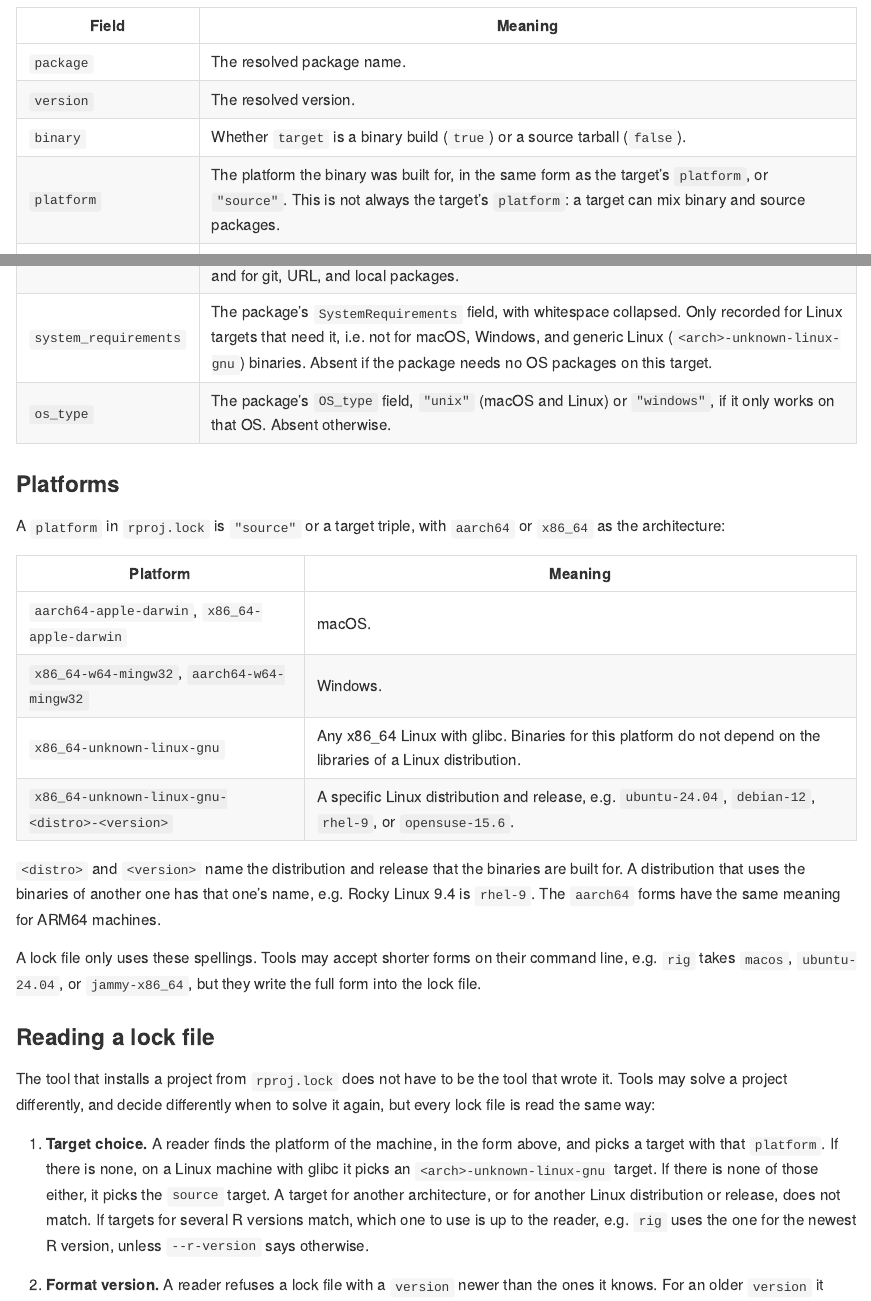
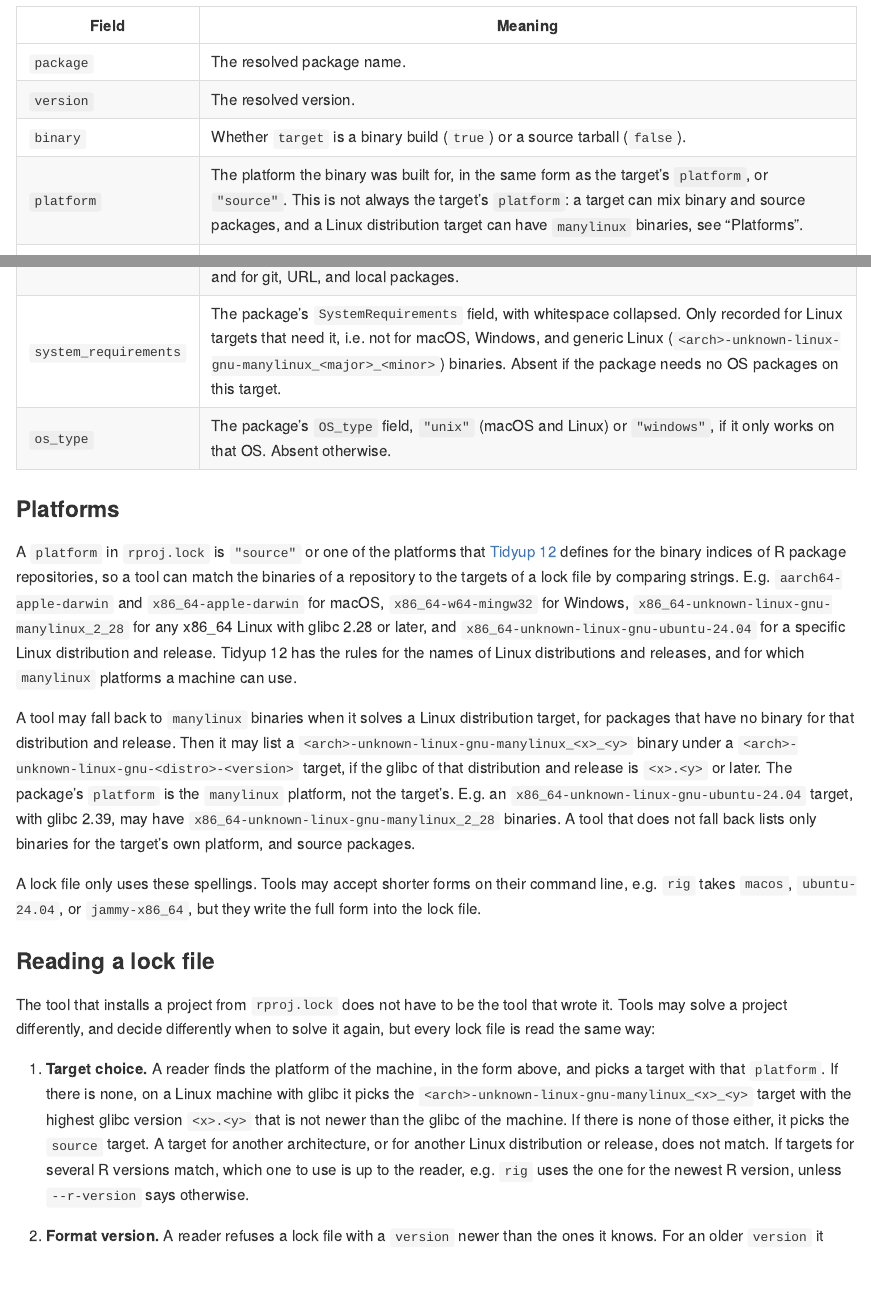
Before and after one commit to tidyverse/tidyups, an R Markdown document (011-rproj-lock.Rmd): the page in a window 1100 px wide, from 5360 px down before the commit and from 5370 px down after it, so that both start at the same text, and a second part further down, joined at a grey line. The pictures show the output file 011-rproj-lock.md that the author committed with the source, drawn offline in the style of GitHub; long lines of code are wrapped.

Commit message:
Standardize platform strings
In tidyup 012.

Closes #45.

```diff
--- a/011-rproj-lock.Rmd
+++ b/011-rproj-lock.Rmd
@@ -282,7 +282,7 @@ metadata = { RemoteHash = "40b1d2059a76ad98db4bf80139760acf8e8bae92a8265aaaf16ac
 | `package` | The resolved package name. |
 | `version` | The resolved version. |
 | `binary` | Whether `target` is a binary build (`true`) or a source tarball (`false`). |
-| `platform` | The platform the binary was built for, in the same form as the target's `platform`, or `"source"`. This is not always the target's `platform`: a target can mix binary and source packages. |
+| `platform` | The platform the binary was built for, in the same form as the target's `platform`, or `"source"`. This is not always the target's `platform`: a target can mix binary and source packages, and a Linux distribution target can have `manylinux` binaries, see "Platforms". |
 | `dependencies` | The package's own runtime dependency names, recorded so the graph can be re-verified without re-solving. |
 | `sources` | Where to install the package from: one or more alternative URLs of a package file, tried in order, a git commit, an archive with its hash, or a `file://` URL of a local package or the project's own package. See "Reading a lock file". |
 | `target` | Optional. The path the package file is (or will be) stored at, relative to the cache of the tool that wrote the lock file. The path is up to that tool, and readers may ignore it. |
@@ -291,25 +291,34 @@ metadata = { RemoteHash = "40b1d2059a76ad98db4bf80139760acf8e8bae92a8265aaaf16ac
 | `extra_groups` | The `[optional-dependencies.*]` extras that (transitively) need this package. Absent if none. |
 | `is_project` | `true` for the project's own package (`type = "package"` in `rproj.toml`), which is installed from the project directory, not downloaded. Its `sources` is the `file://` URL of the project directory. Absent otherwise. |
 | `repository` | The repository the package comes from: `"bioc/<version>"` for a Bioconductor package, the name of the repository for a package of a CRAN-like repository. Absent for CRAN packages and for git, URL, and local packages. |
-| `system_requirements` | The package's `SystemRequirements` field, with whitespace collapsed. Only recorded for Linux targets that need it, i.e. not for macOS, Windows, and generic Linux (`<arch>-unknown-linux-gnu`) binaries. Absent if the package needs no OS packages on this target. |
+| `system_requirements` | The package's `SystemRequirements` field, with whitespace collapsed. Only recorded for Linux targets that need it, i.e. not for macOS, Windows, and generic Linux (`<arch>-unknown-linux-gnu-manylinux_<major>_<minor>`) binaries. Absent if the package needs no OS packages on this target. |
 | `os_type` | The package's `OS_type` field, `"unix"` (macOS and Linux) or `"windows"`, if it only works on that OS. Absent otherwise. |
 
 ### Platforms
 
-A `platform` in `rproj.lock` is `"source"` or a target triple, with
-`aarch64` or `x86_64` as the architecture:
+A `platform` in `rproj.lock` is `"source"` or one of the platforms
+that [Tidyup 12](012-repo-api.md#platforms) defines for the binary
+indices of R package repositories, so a tool can match the binaries of
+a repository to the targets of a lock file by comparing strings. E.g.
+`aarch64-apple-darwin` and `x86_64-apple-darwin` for macOS,
+`x86_64-w64-mingw32` for Windows,
+`x86_64-unknown-linux-gnu-manylinux_2_28` for any x86_64 Linux with
+glibc 2.28 or later, and `x86_64-unknown-linux-gnu-ubuntu-24.04` for a
+specific Linux distribution and release. Tidyup 12 has the rules for
+the names of Linux distributions and releases, and for which
+`manylinux` platforms a machine can use.
 
-| Platform | Meaning |
-|----|----|
-| `aarch64-apple-darwin`, `x86_64-apple-darwin` | macOS. |
-| `x86_64-w64-mingw32`, `aarch64-w64-mingw32` | Windows. |
-| `x86_64-unknown-linux-gnu` | Any x86_64 Linux with glibc. Binaries for this platform do not depend on the libraries of a Linux distribution. |
-| `x86_64-unknown-linux-gnu-<distro>-<version>` | A specific Linux distribution and release, e.g. `ubuntu-24.04`, `debian-12`, `rhel-9`, or `opensuse-15.6`. |
-
-`<distro>` and `<version>` name the distribution and release that the
-binaries are built for. A distribution that uses the binaries of
-another one has that one's name, e.g. Rocky Linux 9.4 is `rhel-9`.
-The `aarch64` forms have the same meaning for ARM64 machines.
+A tool may fall back to `manylinux` binaries when it solves a Linux
+distribution target, for packages that have no binary for that
+distribution and release. Then it may list a
+`<arch>-unknown-linux-gnu-manylinux_<x>_<y>` binary under a
+`<arch>-unknown-linux-gnu-<distro>-<version>` target, if the glibc of
+that distribution and release is `<x>.<y>` or later. The package's
+`platform` is the `manylinux` platform, not the target's. E.g. an
+`x86_64-unknown-linux-gnu-ubuntu-24.04` target, with glibc 2.39, may
+have `x86_64-unknown-linux-gnu-manylinux_2_28` binaries. A tool that
+does not fall back lists only binaries for the target's own platform,
+and source packages.
 
 A lock file only uses these spellings. Tools may accept shorter forms
 on their command line, e.g. `rig` takes `macos`, `ubuntu-24.04`, or
@@ -324,9 +333,11 @@ the same way:
 
 1. **Target choice.** A reader finds the platform of the machine,
    in the form above, and picks a target with that `platform`. If
-   there is none, on a Linux machine with glibc it picks an
-   `<arch>-unknown-linux-gnu` target. If there is none of those either,
-   it picks the `source` target. A target for another architecture, or
+   there is none, on a Linux machine with glibc it picks the
+   `<arch>-unknown-linux-gnu-manylinux_<x>_<y>` target with the
+   highest glibc version `<x>.<y>` that is not newer than the glibc of
+   the machine. If there is none of those either, it picks the
+   `source` target. A target for another architecture, or
    for another Linux distribution or release, does not match. If
    targets for several R versions match, which one to use is up to the
    reader, e.g. `rig` uses the one for the newest R version, unless
```
Also changed, not shown: 011-rproj-lock.md, 011-rproj-lock.Rmd (2 more changed lines).
